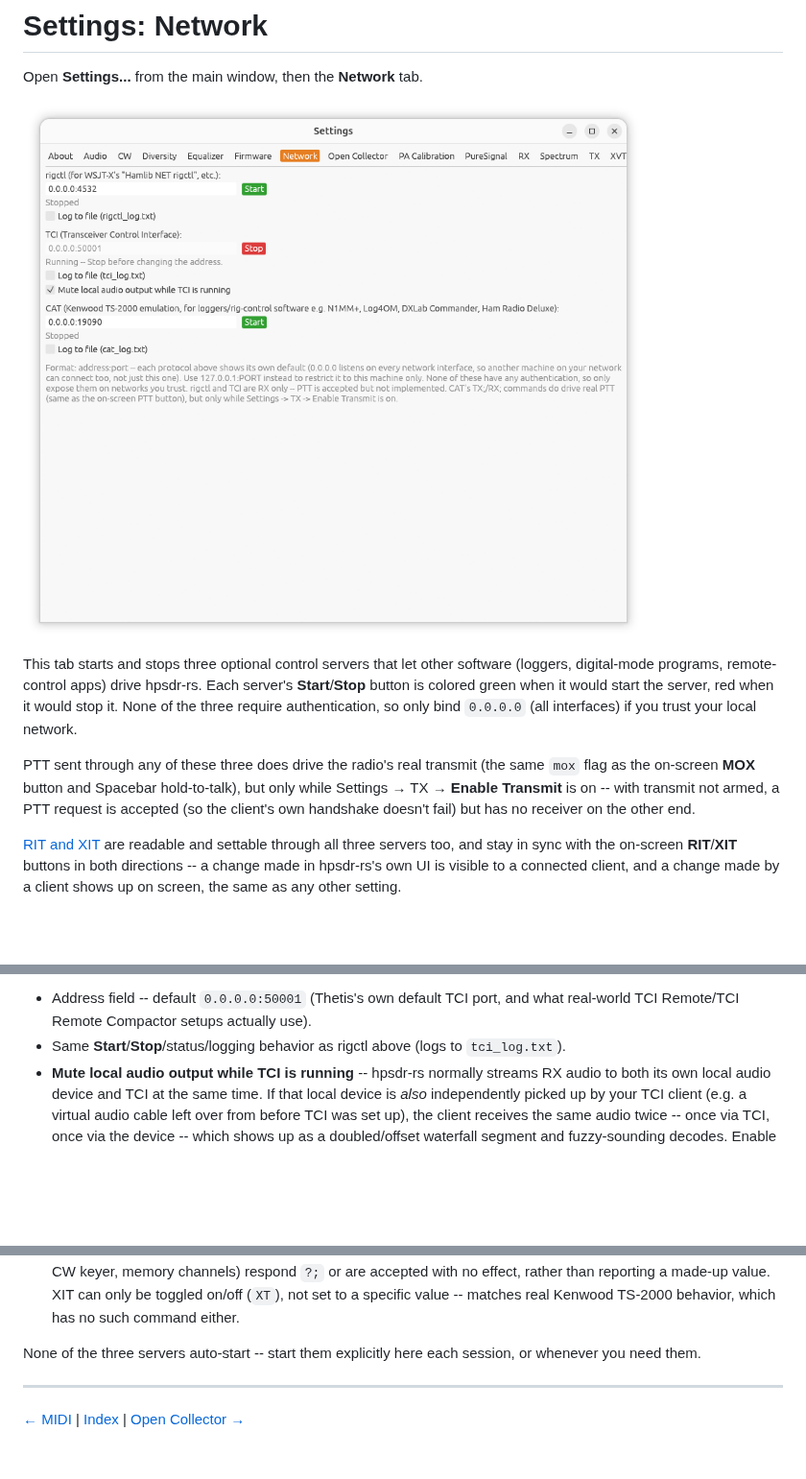
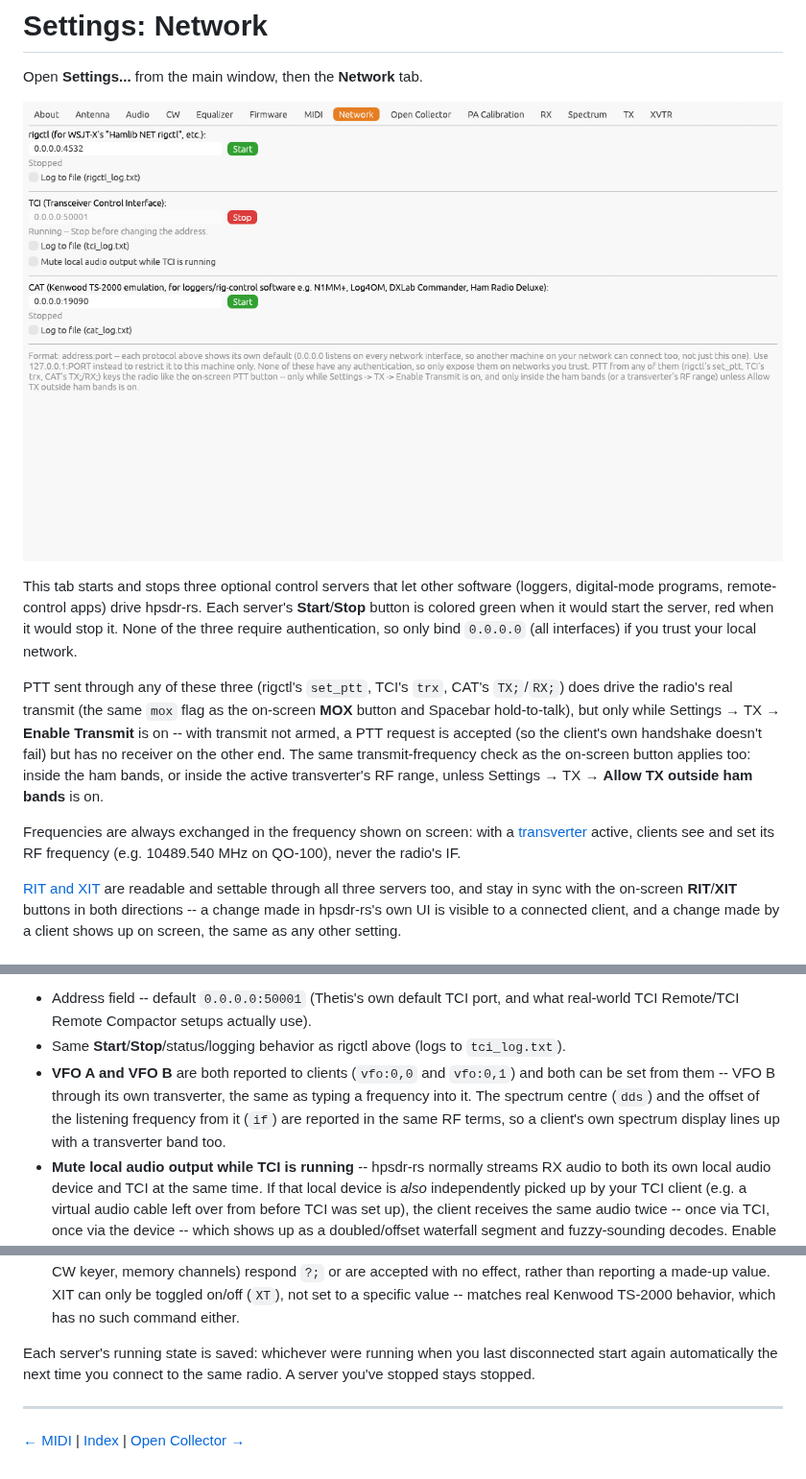
Before and after one commit to g0orx/hpsdr-rs, a Markdown page: docs/manual/11-settings-network.md, 3 parts joined by grey strips. Shown at 96% size. Rendered like a GitHub page; pictures changed too: docs/manual/images/03-network-tab.png; blank space fills up the shorter version.

```diff
--- a/docs/manual/11-settings-network.md
+++ b/docs/manual/11-settings-network.md
@@ -13,11 +13,19 @@ would start the server, red when it would stop it. None of the three
 require authentication, so only bind `0.0.0.0` (all interfaces) if you
 trust your local network.
 
-PTT sent through any of these three does drive the radio's real transmit
-(the same `mox` flag as the on-screen **MOX** button and Spacebar
-hold-to-talk), but only while Settings → TX → **Enable Transmit** is on --
-with transmit not armed, a PTT request is accepted (so the client's own
-handshake doesn't fail) but has no receiver on the other end.
+PTT sent through any of these three (rigctl's `set_ptt`, TCI's `trx`,
+CAT's `TX;`/`RX;`) does drive the radio's real transmit (the same `mox`
+flag as the on-screen **MOX** button and Spacebar hold-to-talk), but only
+while Settings → TX → **Enable Transmit** is on -- with transmit not armed,
+a PTT request is accepted (so the client's own handshake doesn't fail) but
+has no receiver on the other end. The same transmit-frequency check as the
+on-screen button applies too: inside the ham bands, or inside the active
+transverter's RF range, unless Settings → TX → **Allow TX outside ham
+bands** is on.
+
+Frequencies are always exchanged in the frequency shown on screen: with a
+[transverter](18-xvtr.md) active, clients see and set its RF frequency
+(e.g. 10489.540 MHz on QO-100), never the radio's IF.
 
 [RIT and XIT](02-main-window.md#transmit-controls) are readable and
 settable through all three servers too, and stay in sync with the
@@ -58,6 +66,12 @@ streaming), both directly and through TCI Remote Compactor.
   actually use).
 - Same **Start**/**Stop**/status/logging behavior as rigctl above (logs to
   `tci_log.txt`).
+- **VFO A and VFO B** are both reported to clients (`vfo:0,0` and
+  `vfo:0,1`) and both can be set from them -- VFO B through its own
+  transverter, the same as typing a frequency into it. The spectrum centre
+  (`dds`) and the offset of the listening frequency from it (`if`) are
+  reported in the same RF terms, so a client's own spectrum display lines
+  up with a transverter band too.
 - **Mute local audio output while TCI is running** -- hpsdr-rs normally
   streams RX audio to both its own local audio device and TCI at the same
   time. If that local device is *also* independently picked up by your TCI
@@ -106,8 +124,9 @@ named "rigctl" too.
   toggled on/off (`XT`), not set to a specific value -- matches real
   Kenwood TS-2000 behavior, which has no such command either.
 
-None of the three servers auto-start -- start them explicitly here each
-session, or whenever you need them.
+Each server's running state is saved: whichever were running when you
+last disconnected start again automatically the next time you connect to
+the same radio. A server you've stopped stays stopped.
 
 ---
 
```
Also changed, not shown: other parts of docs/manual/11-settings-network.md (+4 -0 lines), docs/manual/02-main-window.md (+4 -4 lines), docs/manual/18-xvtr.md (+2 -1 lines), docs/manual/images/02-toggle-row.png, 1 other file.
